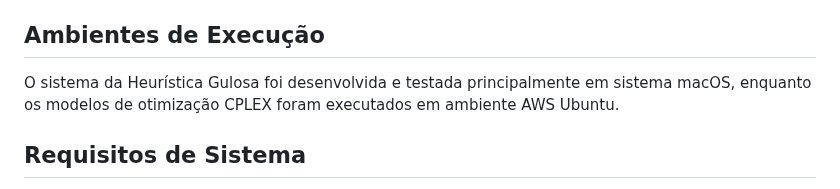
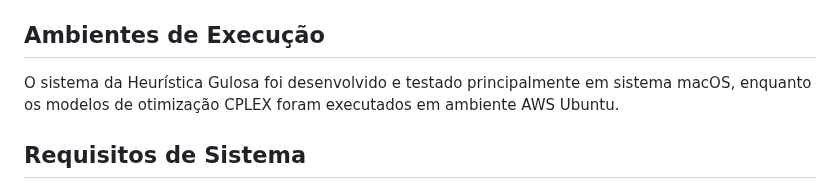
Before and after one commit to Delevati/occ-2024-2, a Markdown page: README.md, the part around the change. Drawn GitHub-style.

Commit message:
[MOD]readme-env

```diff
--- a/README.md
+++ b/README.md
@@ -128,7 +128,7 @@ Para personalizar o comportamento do modelo de otimização CPLEX:
 
 ## Ambientes de Execução
 
-O sistema da Heurística Gulosa foi desenvolvida e testada principalmente em sistema macOS, enquanto os modelos de otimização CPLEX foram executados em ambiente AWS Ubuntu.
+O sistema da Heurística Gulosa foi desenvolvido e testado principalmente em sistema macOS, enquanto os modelos de otimização CPLEX foram executados em ambiente AWS Ubuntu.
 
 ## Requisitos de Sistema
 
```
